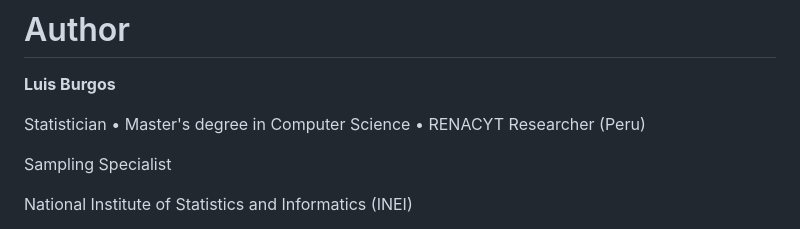
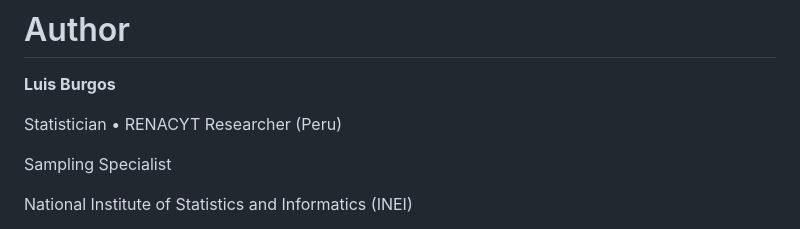
Before and after one commit to lburgoss/svySE, a Markdown page: README.md, the part around the change. Drawn GitHub-style.

Commit message:
Update README, documentation and package metadata

```diff
--- a/README.md
+++ b/README.md
@@ -200,7 +200,7 @@ Future releases will incorporate additional estimators for complex survey analys
 
 **Luis Burgos**
 
-Statistician • Master's degree in Computer Science • RENACYT Researcher (Peru)
+Statistician • RENACYT Researcher (Peru)
 
 Sampling Specialist
 
```
